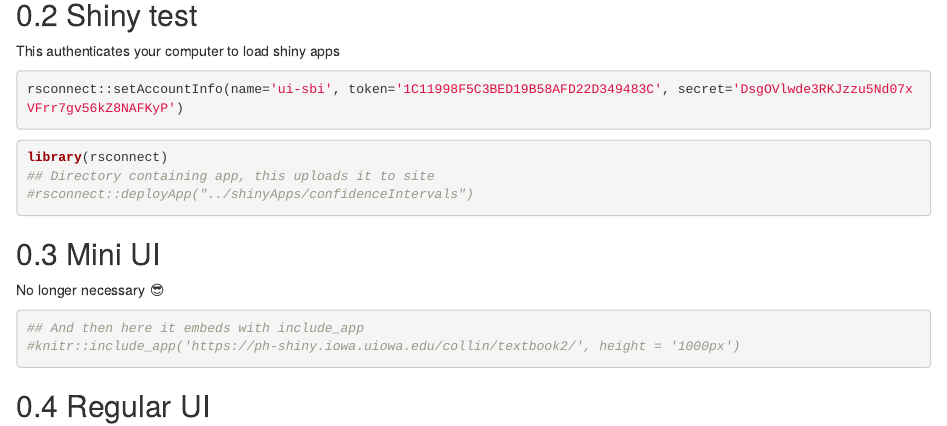
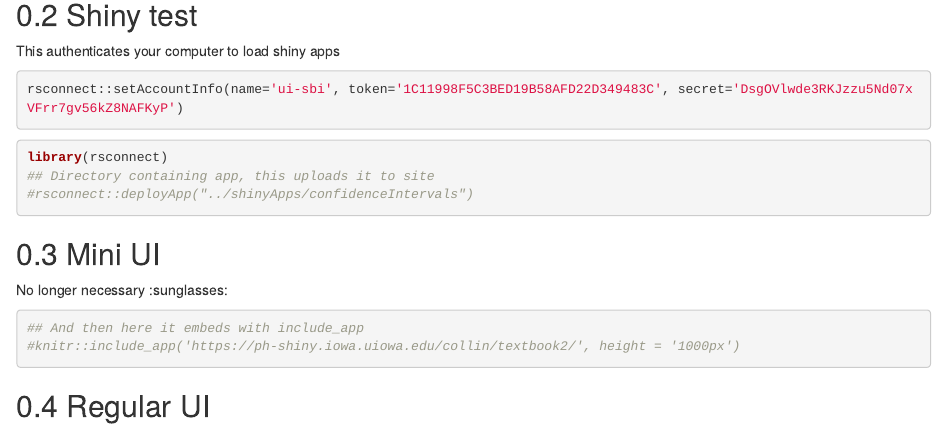
Before and after one commit to collinn/sbi, an R Markdown document (index.Rmd): the page in a window 1100 px wide, from 2400 px down. Rendered offline with R 4.5, knitr and Pandoc, with nearby package versions; drawn as R Markdown's standard HTML page in place of the format the file asks for; code that draws random numbers runs with fixed seeds of ours.

Commit message:
another push

````diff
--- a/index.Rmd
+++ b/index.Rmd
@@ -181,7 +181,7 @@ library(rsconnect)
 
 ## Mini UI
 
-No longer necessary 	&#128526;
+No longer necessary :sunglasses:
 ```{r}
 ## And then here it embeds with include_app
 #knitr::include_app('https://ph-shiny.iowa.uiowa.edu/collin/textbook2/', height = '1000px')
````
Also changed, not shown: docs/search_index.json, index.html (deleted), introduction.html (added), 4 other files.
